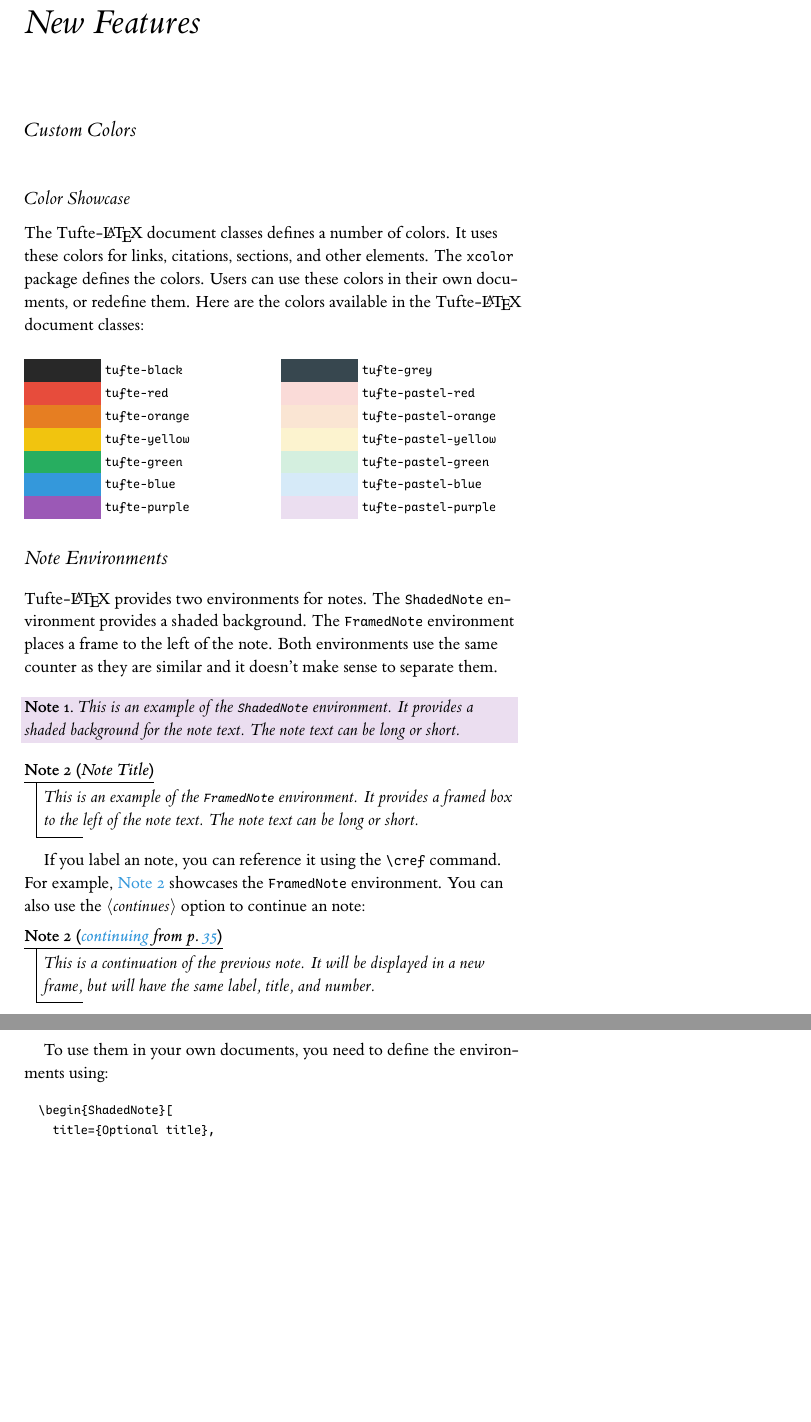
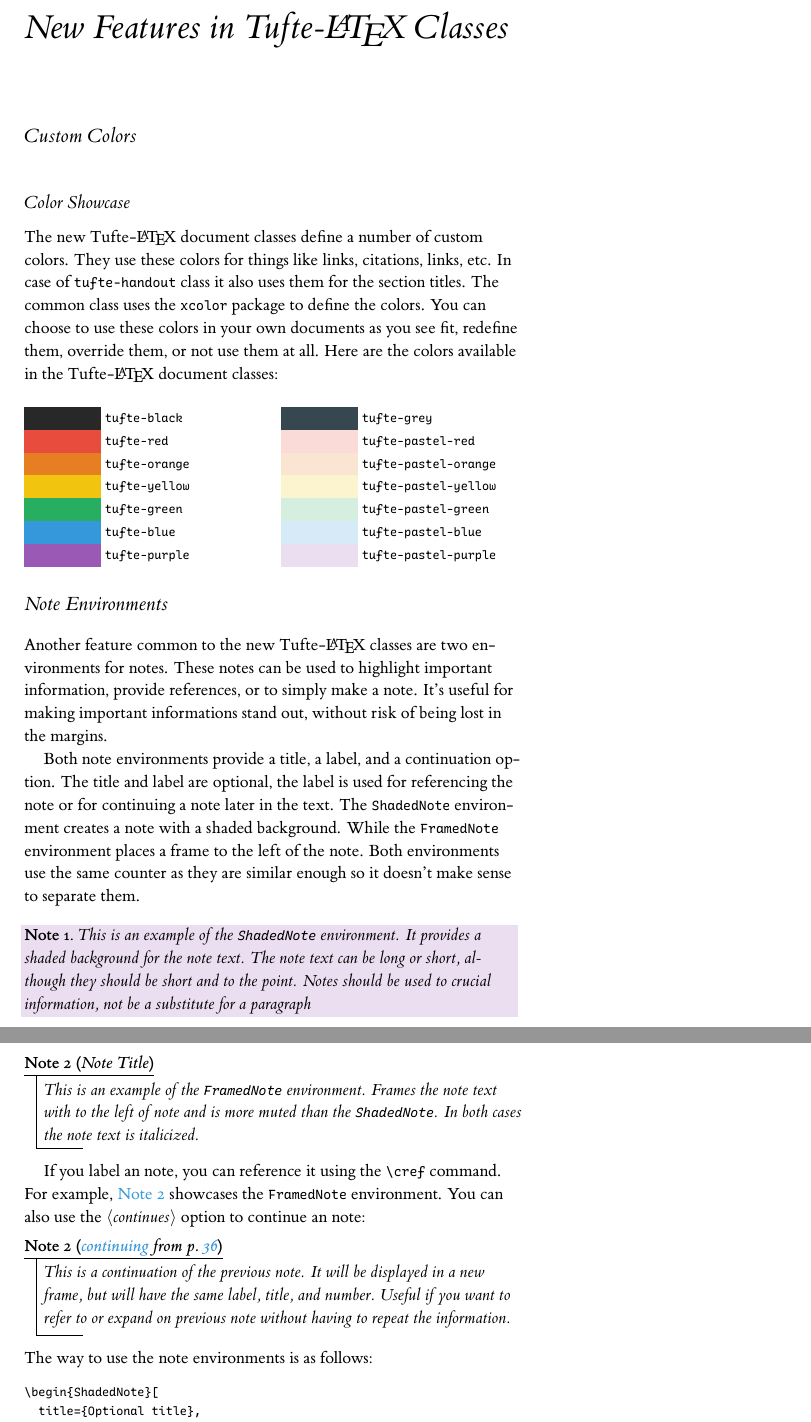
Before and after one commit to MormonJesus69420/Modernized-Tufte-LaTeX, a LaTeX thesis (sample-book.tex): two parts of pages 35 and 36 of 46, joined at a grey line, cut at the place of the change, the shorter picture padded with empty space. The pictures show the PDF file samples/sample-book-lualatex.pdf that the author committed with the source.

Commit message:
Continue rewriting the book sample

```diff
--- a/sample-book.tex
+++ b/sample-book.tex
@@ -1276,15 +1276,16 @@ If, for example, you wanted the captions to be set in italic sans serif, you cou
 \end{docspec}
 
 
-\chapter{New Features}\label{ch:new-features}
+\chapter[New Features in Tufte-LaTeX Classes]{New Features in \TL\ Classes}\label{ch:new-features}
 \section{Custom Colors}\label{sec:custom-colors}
 \begin{multicols}{2} [
   \subsection{Color Showcase}
-    The Tufte-\LaTeX\ document classes defines a number of colors.
-    It uses these colors for links, citations, sections, and other elements.
-    The \docpkg{xcolor} package defines the colors.
-    Users can use these colors in their own documents, or redefine them.
-    Here are the colors available in the Tufte-\LaTeX\ document classes:
+    The new \TL\ document classes define a number of custom colors.
+    They use these colors for things like links, citations, links, etc.
+    In case of \doccls{tufte-handout} class it also uses them for the section titles.
+    The common class uses the \docpkg{xcolor} package to define the colors.
+    You can choose to use these colors in your own documents as you see fit, redefine them, override them, or not use them at all.
+    Here are the colors available in the \TL\ document classes:
 ]
 \noindent
 \fcolorbox{tufte-black}{tufte-black}{\parbox[c][1.0ex][b]{4em}{\phantom{space}}}
@@ -1319,22 +1320,29 @@ If, for example, you wanted the captions to be set in italic sans serif, you cou
 
 
 \section{Note Environments}\label{sec:note-environments}
-
-Tufte-\LaTeX\ provides two environments for notes. The \docenv{ShadedNote}
-environment provides a shaded background. The \docenv{FramedNote} environment
-places a frame to the left of the note. Both environments use the same
-counter as they are similar and it doesn't make sense to separate them.
+Another feature common to the new \TL\ classes are two environments for notes.
+These notes can be used to highlight important information, provide references, or to simply make a note.
+It's useful for making important informations stand out, without risk of being lost in the margins.
+
+Both note environments provide a title, a label, and a continuation option.
+The title and label are optional, the label is used for referencing the note or for continuing a note later in the text.
+The \docenv{ShadedNote} environment creates a note with a shaded background.
+While the \docenv{FramedNote} environment places a frame to the left of the note.
+Both environments use the same counter as they are similar enough so it doesn't make sense to separate them.
 
 \begin{ShadedNote}
-  This is an example of the \Verb|ShadedNote| environment. It provides a
-  shaded background for the note text. The note text can be long or short.
+  This is an example of the \texttt{ShadedNote} environment.
+  It provides a shaded background for the note text.
+  The note text can be long or short, although they should be short and to the point.
+  Notes should be used to crucial information, not be a substitute for a paragraph
 \end{ShadedNote}
 
 \begin{FramedNote}[
   name={Note Title},
   label={fn:label}
   ]
-  This is an example of the \Verb|FramedNote| environment. It provides a
-  framed box to the left of the note text. The note text can be long or short.
+  This is an example of the \texttt{FramedNote} environment.
+  Frames the note text with to the left of note and is more muted than the \texttt{ShadedNote}.
+  In both cases the note text is \textit{italicized}.
 \end{FramedNote}
 
@@ -1343,13 +1351,12 @@ For example, \cref{fn:label} showcases the \docenv{FramedNote} environment.
 You can also use the \docopt{continues} option to continue an note:
 
 \begin{FramedNote}[continues={fn:label}]
-  This is a continuation of the previous note. It will be displayed in a new
-  frame, but will have the same label, title, and number.
+  This is a continuation of the previous note.
+  It will be displayed in a new frame, but will have the same label, title, and number.
+  Useful if you want to refer to or expand on previous note without having to repeat the information.
 \end{FramedNote}
 
-
-To use them in your own documents, you need to define the environments using:
-
+\noindent The way to use the note environments is as follows:
 \begin{Verbatim}
 \begin{ShadedNote}[
   title={Optional title},
```
Also changed, not shown: samples/sample-book-lualatex.pdf, samples/sample-book-pdflatex.pdf, samples/sample-book-xelatex.pdf, sample-book.tex (5 more changed lines). Lines whose indentation alone changed are shown as unchanged.
